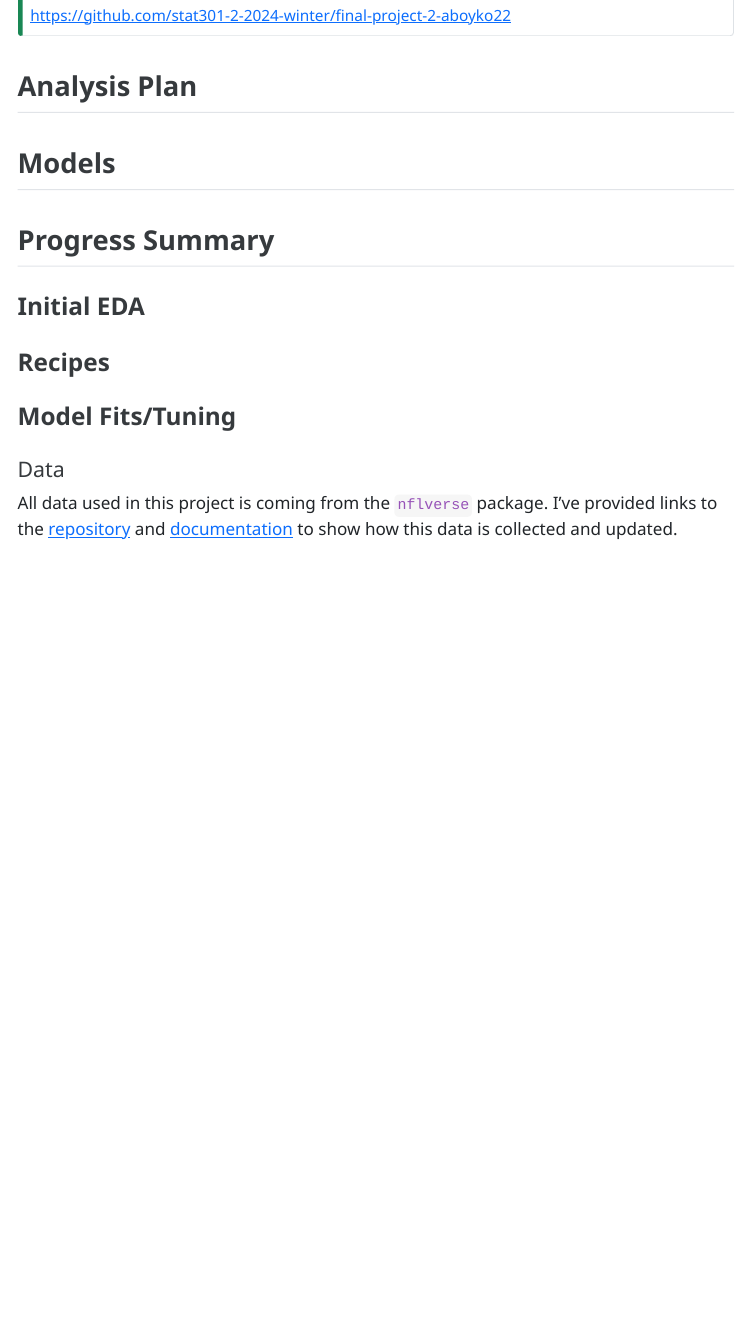
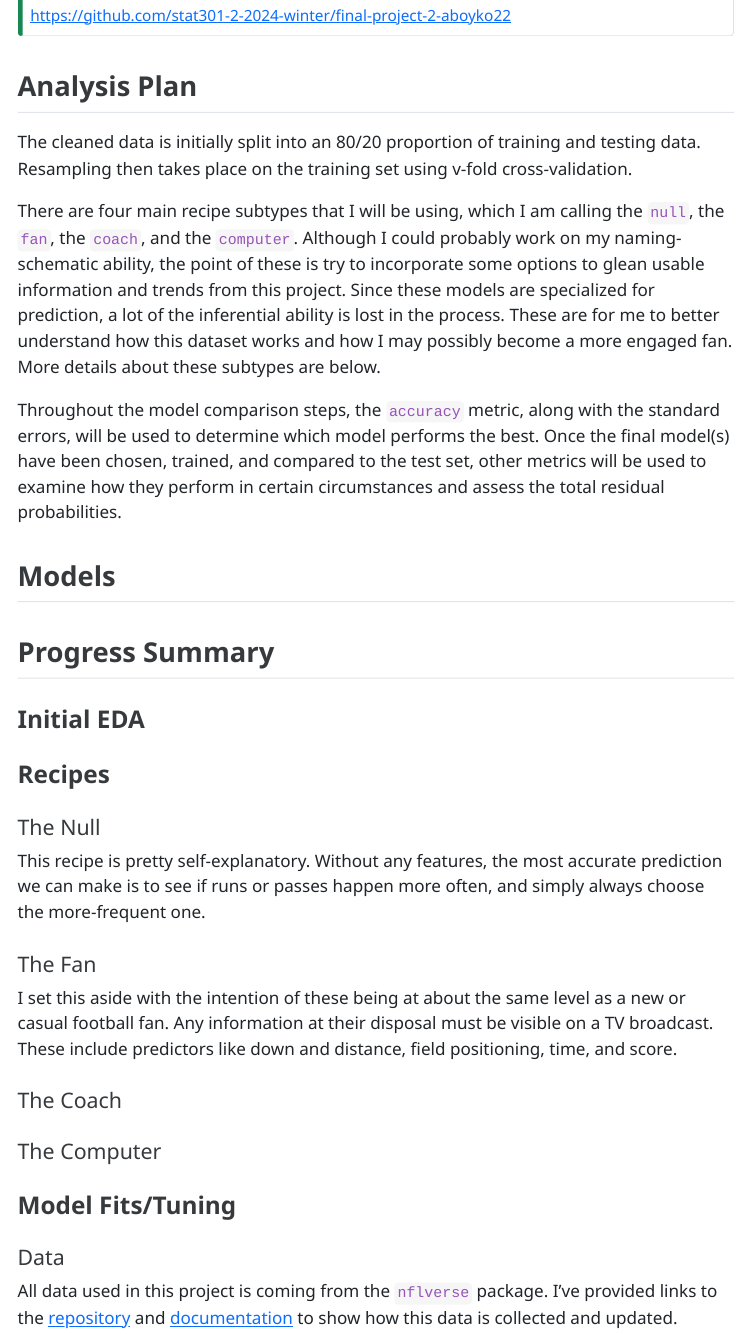
Before and after one commit to stat301-2-2024-winter/final-project-2-aboyko22, a Quarto document (memos/progress_memo_2.qmd): the page in a window 1100 px wide, from 240 px down. The pictures show the output file memos/progress_memo_2.html that the author committed with the source, opened offline; menus at the side of the page are left out.

Commit message:
features finished

```diff
--- a/memos/progress_memo_2.qmd
+++ b/memos/progress_memo_2.qmd
@@ -28,6 +28,11 @@ citation-location: margin
 :::
 
 ## Analysis Plan
+The cleaned data is initially split into an 80/20 proportion of training and testing data. Resampling then takes place on the training set using v-fold cross-validation.
+
+There are four main recipe subtypes that I will be using, which I am calling the `null`, the `fan`, the `coach`, and the `computer`. Although I could probably work on my naming-schematic ability, the point of these is try to incorporate some options to glean usable information and trends from this project. Since these models are specialized for prediction, a lot of the inferential ability is lost in the process. These are for me to better understand how this dataset works and how I may possibly become a more engaged fan. More details about these subtypes are below.
+
+Throughout the model comparison steps, the `accuracy` metric, along with the standard errors, will be used to determine which model performs the best. Once the final model(s) have been chosen, trained, and compared to the test set, other metrics will be used to examine how they perform in certain circumstances and assess the total residual probabilities.
 
 ## Models
 
@@ -37,6 +42,15 @@ citation-location: margin
 
 ### Recipes
 
+#### The Null
+This recipe is pretty self-explanatory. Without any features, the most accurate prediction we can make is to see if runs or passes happen more often, and simply always choose the more-frequent one.
+
+#### The Fan
+I set this aside with the intention of these being at about the same level as a new or casual football fan. Any information at their disposal must be visible on a TV broadcast. These include predictors like down and distance, field positioning, time, and score.
+
+#### The Coach
+#### The Computer
+
 ### Model Fits/Tuning
 
 #### Data
```
Also changed, not shown: scripts/00_data_checks.R (+4 -9 lines), memos/progress_memo_2.html.
